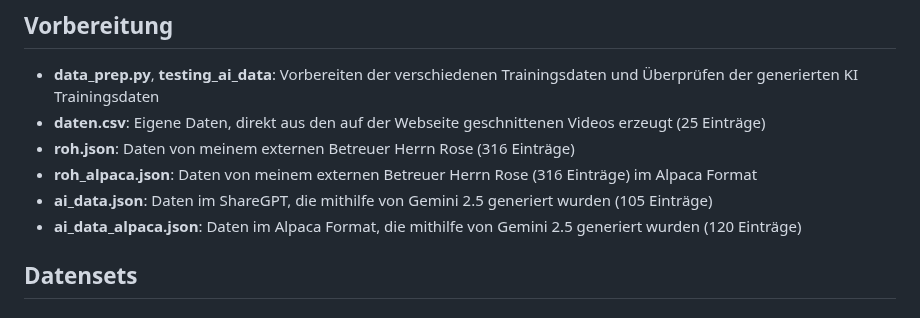
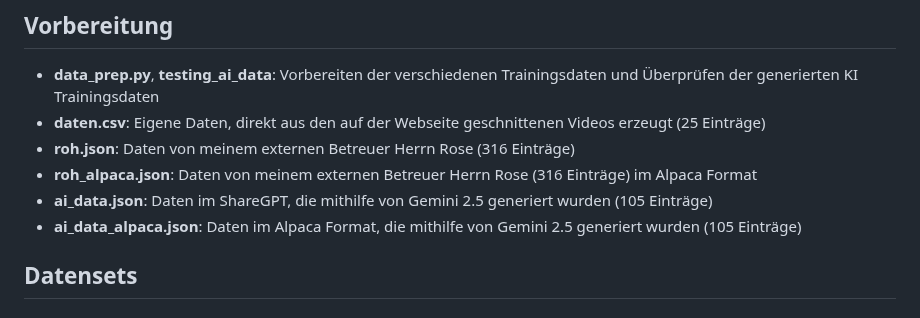
Before and after one commit to arminz9963/BeLL, a Markdown page: docs/data_overview.md, the part around the change. Drawn GitHub-style.

```diff
--- a/docs/data_overview.md
+++ b/docs/data_overview.md
@@ -9,7 +9,7 @@ Dieses Dokument dient zur Übersicht aller Datensets in `data/`
 - **roh.json**: Daten von meinem externen Betreuer Herrn Rose (316 Einträge)
 - **roh_alpaca.json**: Daten von meinem externen Betreuer Herrn Rose (316 Einträge) im Alpaca Format
 - **ai_data.json**: Daten im ShareGPT, die mithilfe von Gemini 2.5 generiert wurden (105 Einträge)
-- **ai_data_alpaca.json**: Daten im Alpaca Format, die mithilfe von Gemini 2.5 generiert wurden (120 Einträge)
+- **ai_data_alpaca.json**: Daten im Alpaca Format, die mithilfe von Gemini 2.5 generiert wurden (105 Einträge)
 
 ## Datensets
 
```
